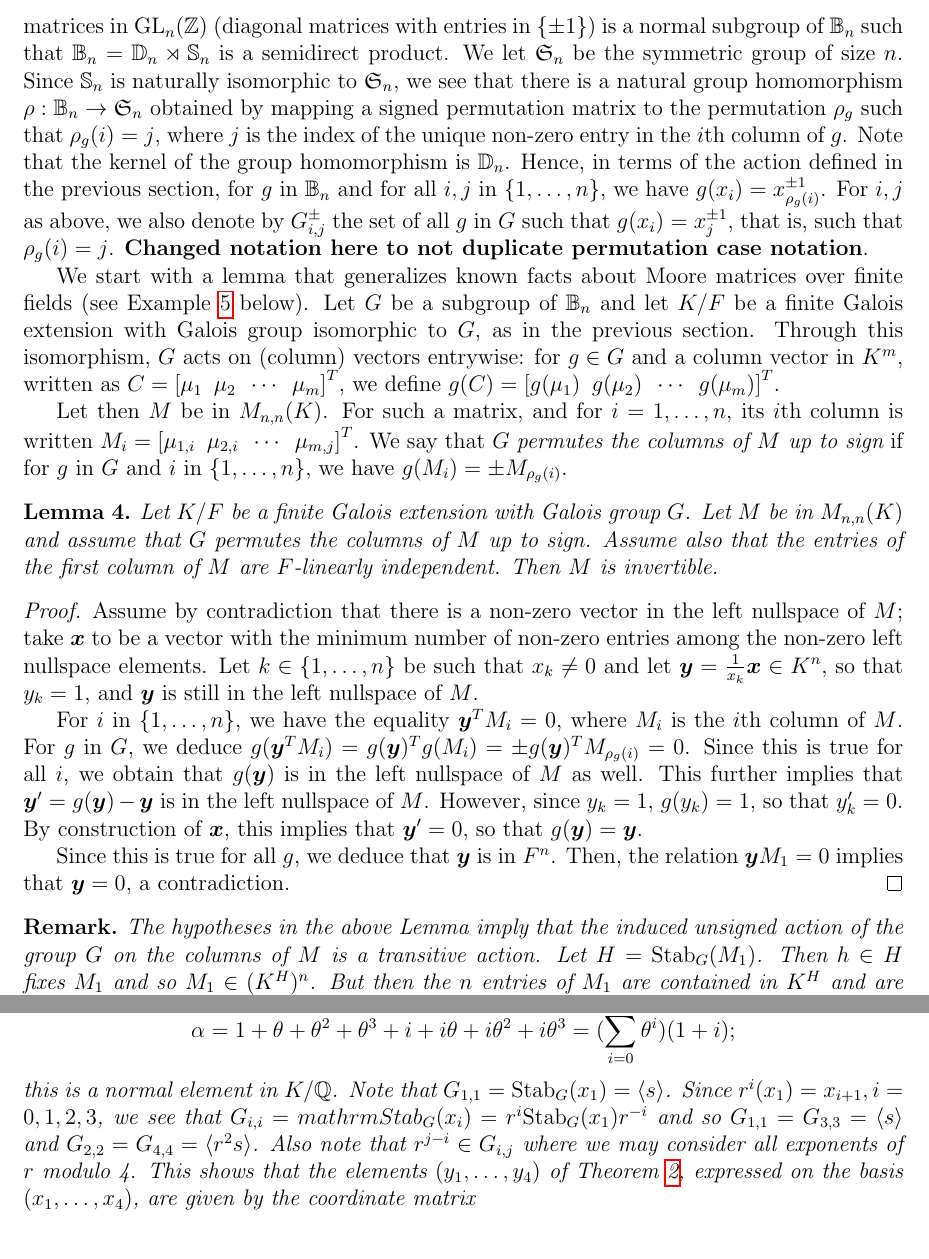
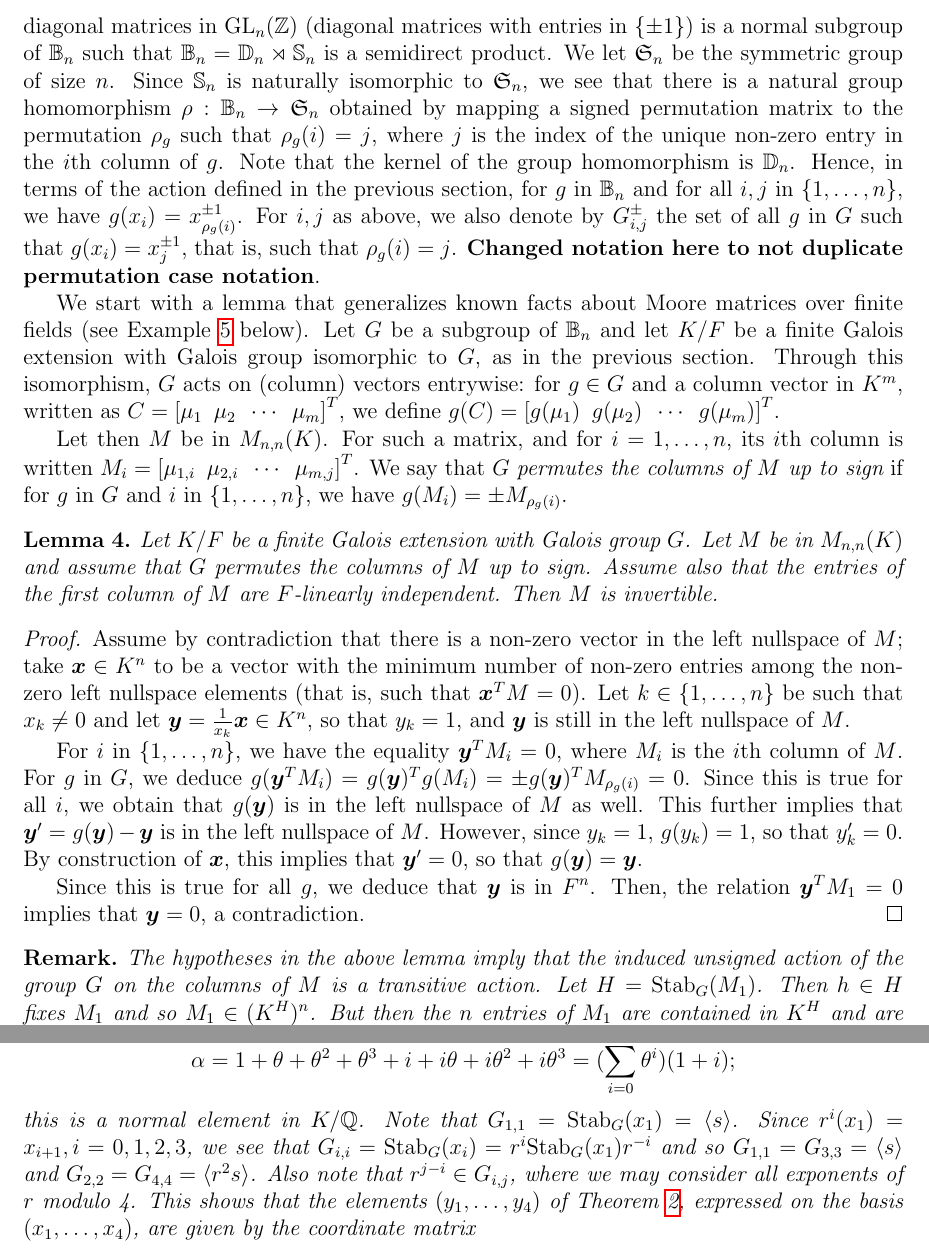
Before and after one commit to nicolelemire/QuasiSplitTori, a LaTeX paper (AlgebraicConsructionOfQuasiSplitTorus.tex): two parts of pages 4 and 6 of 10, joined at a grey line, cut so that both start at the same text. Compiled offline with pdfLaTeX.

Commit message:
mini-typos

```diff
--- a/AlgebraicConsructionOfQuasiSplitTorus.tex
+++ b/AlgebraicConsructionOfQuasiSplitTorus.tex
@@ -282,7 +282,7 @@ extent; see however some references in~\cite{Kemper,Lorenz,Renault}.
 
 In what follows, we use the following notation: we still write
 $\mathbb{S}_n$, resp.\ $\mathbb{B}_n$, for the groups of permutation,
-resp.\ signed permutation matrices of size $n$;Note that $\mathbb{D}_n$, the group of  diagonal matrices
+resp.\ signed permutation matrices of size $n$. Note that $\mathbb{D}_n$, the group of  diagonal matrices
 in $\mathrm{GL}_n(\Z)$ (diagonal matrices with entries in $\{\pm 1\}$) is a normal subgroup of $\mathbb{B}_n$
 such that $\mathbb{B}_n=\mathbb{D}_n\rtimes \mathbb{S}_n$ is a semidirect product.
 We let $\mathfrak{S}_n$ be the symmetric group of size $n$.  Since $\mathbb{S}_n$ is naturally isomorphic to
@@ -328,8 +328,9 @@ in $\{1,\dots,n\}$, we have $g(M_i)= \pm M_{\rho_g(i)}$.
 \end{lemma}
 \begin{proof}
   Assume by contradiction that there is a non-zero vector in the left
-  nullspace of $M$; take $\bx$ to be a vector with the minimum number of
-  non-zero entries among the non-zero left nullspace elements.
+  nullspace of $M$; take $\bx \in K^n$ to be a vector with the minimum number of
+  non-zero entries among the non-zero left nullspace elements
+  (that is, such that $\bx^T M=0$).
   Let $k \in \{1,\dots,n\}$ be such that $x_k \neq 0$ and let
   $\by=\frac 1{x_k} \bx \in K^n$, so that $y_k = 1$, and $\by$ is
   still in the left nullspace of $M$.
@@ -344,13 +345,14 @@ in $\{1,\dots,n\}$, we have $g(M_i)= \pm M_{\rho_g(i)}$.
   implies that $\by'=0$, so that $g(\by)=\by$.
 
   Since this is true for all $g$, we deduce that $\by$ is in $F^n$.
-  Then, the relation $\by M_1=0$ implies that $\by=0$, a
+  Then, the relation $\by^T M_1=0$ implies that $\by=0$, a
   contradiction.
  \end{proof}
 
 \begin{remark}
-The hypotheses in the above Lemma imply that the induced unsigned action of the group $G$ on the columns of $M$ is a transitive action.
-Let $H=\mathrm{Stab}_G(M_1)$. Then $h\in H$ fixes $M_1$ and so $M_1\in (K^H)^n$.
-But then the $n$ entries of $M_1$ are contained in $K^H$ and are also $F$-linearly independent.  The size of an $F$-linearly independent set in $K^H$ can be
-at most $[K^H:F]$.  Then $n\le [K^H:F]=[K^H:K^G]=[G:H]\le n$ implies that $[G:H]=n$.
-But then the orbit of $M_1$ under the action of $G$ has size $[G:H]=[G:\mathrm{Stab}_G(M_1)]=n$.
+The hypotheses in the above lemma imply that the induced unsigned
+action of the group $G$ on the columns of $M$ is a transitive action.
+Let $H=\mathrm{Stab}_G(M_1)$. Then $h\in H$ fixes $M_1$ and so $M_1\in
+(K^H)^n$.  But then the $n$ entries of $M_1$ are contained in $K^H$
+and are also $F$-linearly independent.  The size of an $F$-linearly
+independent set in $K^H$ can be at most $[K^H:F]$.  Then $n\le
@@ -507,8 +512,8 @@ Now, define $$\alpha = 1+ \theta + \theta^2 + \theta^3 +i + i\theta + i\theta^2
 (\sum_{i=0}^3\theta^i)(1+i);$$
 this is a normal element in $K/\Q$.
 Note that $G_{1,1}=\mathrm{Stab}_G(x_1)=\langle s\rangle$. Since $r^i(x_1)=x_{i+1}, i=0,1,2,3$,
-we see that $G_{i,i}=mathrm{Stab}_G(x_i)=r^i\mathrm{Stab}_G(x_1)r^{-i}$ and so $G_{1,1}=G_{3,3}=\langle s\rangle$
-and $G_{2,2}=G_{4,4}=\langle r^2s\rangle$. Also note that $r^{j-i}\in G_{i,j}$ where we may consider all exponents of
+we see that $G_{i,i}=\mathrm{Stab}_G(x_i)=r^i \mathrm{Stab}_G(x_1)r^{-i}$ and so $G_{1,1}=G_{3,3}=\langle s\rangle$
+and $G_{2,2}=G_{4,4}=\langle r^2s\rangle$. Also note that $r^{j-i}\in G_{i,j}$, where we may consider all exponents of
 $r$ modulo 4.
 This shows that the elements $(y_1,\dots,y_4)$ of Theorem~\ref{nonamenonsign}, expressed
 on the basis $(x_1,\dots,x_4)$, are given by the coordinate matrix
```
Also changed, not shown: AlgebraicConsructionOfQuasiSplitTorus.tex (3 more changed lines).
